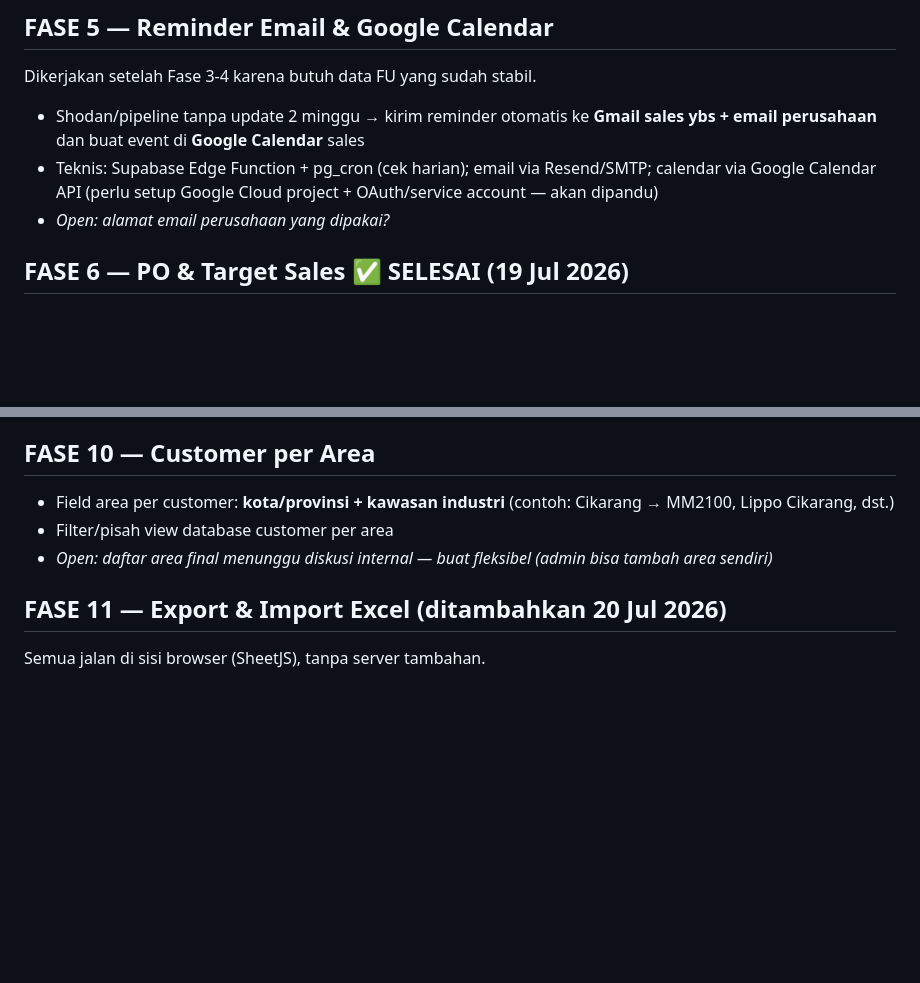
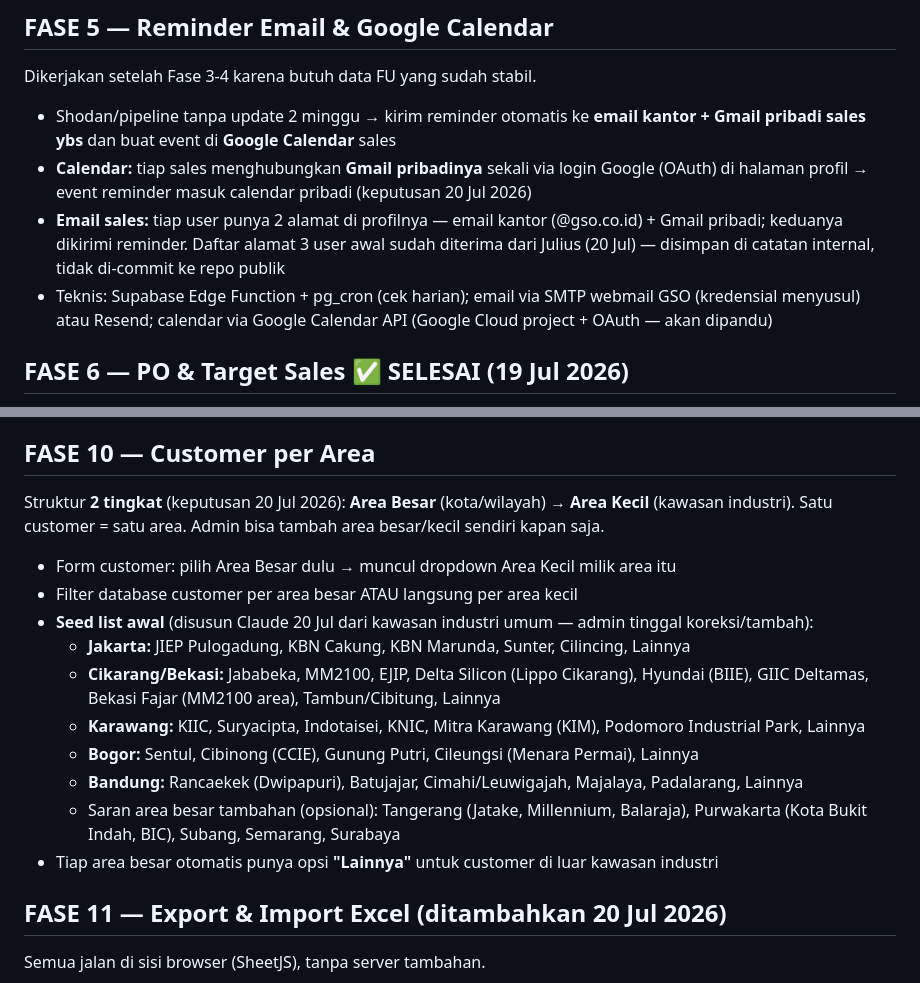
Before and after one commit to juliusrm171/GSO-WEBAPP, a Markdown page: DEVELOPMENT.md, 2 parts joined by grey strips. GitHub-like rendering; blank space fills up the shorter version.

Commit message:
Fase 5 & 10 detail: dual email + personal Gmail OAuth for calendar; 2-level area structure with seed list

```diff
--- a/DEVELOPMENT.md
+++ b/DEVELOPMENT.md
@@ -44,9 +44,10 @@ Dikerjakan sebelum pipeline karena pipeline akan menarik data dari quotation.
 ## FASE 5 — Reminder Email & Google Calendar
 Dikerjakan setelah Fase 3-4 karena butuh data FU yang sudah stabil.
 
-- Shodan/pipeline tanpa update 2 minggu → kirim reminder otomatis ke **Gmail sales ybs + email perusahaan** dan buat event di **Google Calendar** sales
-- Teknis: Supabase Edge Function + pg_cron (cek harian); email via Resend/SMTP; calendar via Google Calendar API (perlu setup Google Cloud project + OAuth/service account — akan dipandu)
-- *Open: alamat email perusahaan yang dipakai?*
+- Shodan/pipeline tanpa update 2 minggu → kirim reminder otomatis ke **email kantor + Gmail pribadi sales ybs** dan buat event di **Google Calendar** sales
+- **Calendar:** tiap sales menghubungkan **Gmail pribadinya** sekali via login Google (OAuth) di halaman profil → event reminder masuk calendar pribadi (keputusan 20 Jul 2026)
+- **Email sales:** tiap user punya 2 alamat di profilnya — email kantor (@gso.co.id) + Gmail pribadi; keduanya dikirimi reminder. Daftar alamat 3 user awal sudah diterima dari Julius (20 Jul) — disimpan di catatan internal, tidak di-commit ke repo publik
+- Teknis: Supabase Edge Function + pg_cron (cek harian); email via SMTP webmail GSO (kredensial menyusul) atau Resend; calendar via Google Calendar API (Google Cloud project + OAuth — akan dipandu)
 
 ## FASE 6 — PO & Target Sales ✅ SELESAI (19 Jul 2026)
 - **Input PO terpisah** (bukan dari pipeline): diinput admin sales — nomor PO, customer, sales, nilai, tanggal, link ke quotation (opsional)
@@ -81,9 +82,18 @@ Independen — modul baru.
 - *Open: role admin gudang (lihat Fase 1)*
 
 ## FASE 10 — Customer per Area
-- Field area per customer: **kota/provinsi + kawasan industri** (contoh: Cikarang → MM2100, Lippo Cikarang, dst.)
-- Filter/pisah view database customer per area
-- *Open: daftar area final menunggu diskusi internal — buat fleksibel (admin bisa tambah area sendiri)*
+Struktur **2 tingkat** (keputusan 20 Jul 2026): **Area Besar** (kota/wilayah) → **Area Kecil** (kawasan industri). Satu customer = satu area. Admin bisa tambah area besar/kecil sendiri kapan saja.
+
+- Form customer: pilih Area Besar dulu → muncul dropdown Area Kecil milik area itu
+- Filter database customer per area besar ATAU langsung per area kecil
+- **Seed list awal** (disusun Claude 20 Jul dari kawasan industri umum — admin tinggal koreksi/tambah):
+  - **Jakarta:** JIEP Pulogadung, KBN Cakung, KBN Marunda, Sunter, Cilincing, Lainnya
+  - **Cikarang/Bekasi:** Jababeka, MM2100, EJIP, Delta Silicon (Lippo Cikarang), Hyundai (BIIE), GIIC Deltamas, Bekasi Fajar (MM2100 area), Tambun/Cibitung, Lainnya
+  - **Karawang:** KIIC, Suryacipta, Indotaisei, KNIC, Mitra Karawang (KIM), Podomoro Industrial Park, Lainnya
+  - **Bogor:** Sentul, Cibinong (CCIE), Gunung Putri, Cileungsi (Menara Permai), Lainnya
+  - **Bandung:** Rancaekek (Dwipapuri), Batujajar, Cimahi/Leuwigajah, Majalaya, Padalarang, Lainnya
+  - Saran area besar tambahan (opsional): Tangerang (Jatake, Millennium, Balaraja), Purwakarta (Kota Bukit Indah, BIC), Subang, Semarang, Surabaya
+- Tiap area besar otomatis punya opsi **"Lainnya"** untuk customer di luar kawasan industri
 
 ## FASE 11 — Export & Import Excel (ditambahkan 20 Jul 2026)
 Semua jalan di sisi browser (SheetJS), tanpa server tambahan.
```
